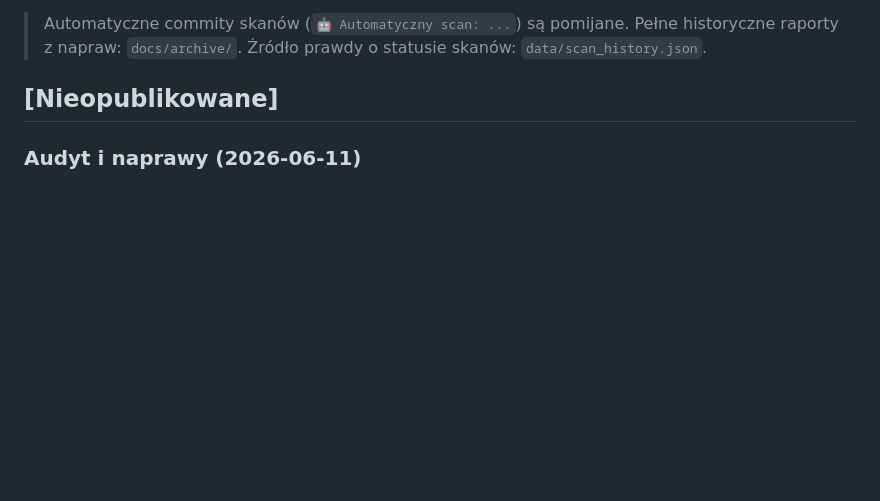
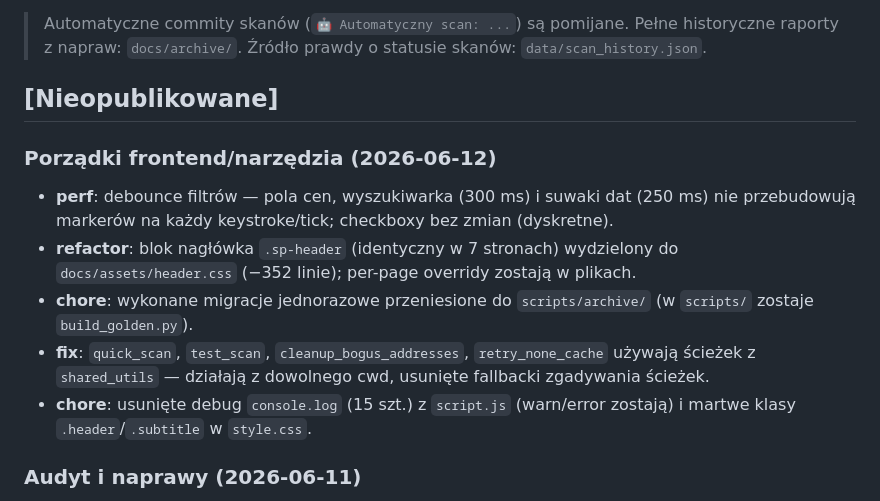
Before and after one commit to Bonaventura-EW/SONAR-POKOJOWY, a Markdown page: CHANGELOG.md, the part around the change. Rendered like a GitHub page; blank space fills up the shorter version.

Commit message:
docs: CHANGELOG — porzadki frontend/narzedzia 2026-06-12
https://claude.ai/code/session_01VoweFum1nYqnf1vyWBdMA1

```diff
--- a/CHANGELOG.md
+++ b/CHANGELOG.md
@@ -8,6 +8,13 @@ Format luźno oparty na [Keep a Changelog](https://keepachangelog.com/pl/).
 > Źródło prawdy o statusie skanów: `data/scan_history.json`.
 
 ## [Nieopublikowane]
+
+### Porządki frontend/narzędzia (2026-06-12)
+- **perf**: debounce filtrów — pola cen, wyszukiwarka (300 ms) i suwaki dat (250 ms) nie przebudowują markerów na każdy keystroke/tick; checkboxy bez zmian (dyskretne).
+- **refactor**: blok nagłówka `.sp-header` (identyczny w 7 stronach) wydzielony do `docs/assets/header.css` (−352 linie); per-page overridy zostają w plikach.
+- **chore**: wykonane migracje jednorazowe przeniesione do `scripts/archive/` (w `scripts/` zostaje `build_golden.py`).
+- **fix**: `quick_scan`, `test_scan`, `cleanup_bogus_addresses`, `retry_none_cache` używają ścieżek z `shared_utils` — działają z dowolnego cwd, usunięte fallbacki zgadywania ścieżek.
+- **chore**: usunięte debug `console.log` (15 szt.) z `script.js` (warn/error zostają) i martwe klasy `.header`/`.subtitle` w `style.css`.
 
 ### Audyt i naprawy (2026-06-11)
 - **security**: XSS — dane z OLX (adresy, opisy, URL-e, historia adresów) są escapowane przed wstawieniem do HTML (`escapeHtml()`/`safeOfferUrl()` w `script.js`, `ostatnie.html`, `market_analysis.html`); inline `onclick` z interpolacją ID ofert zastąpione `data-oid`.
```
